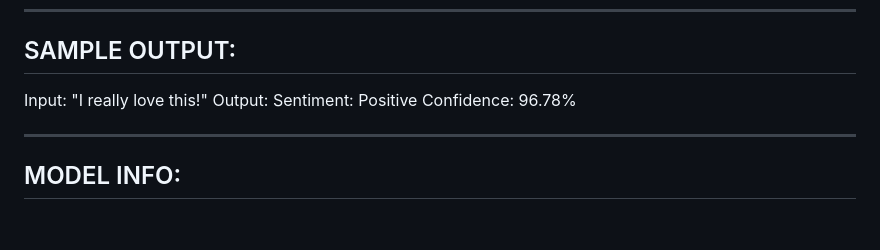
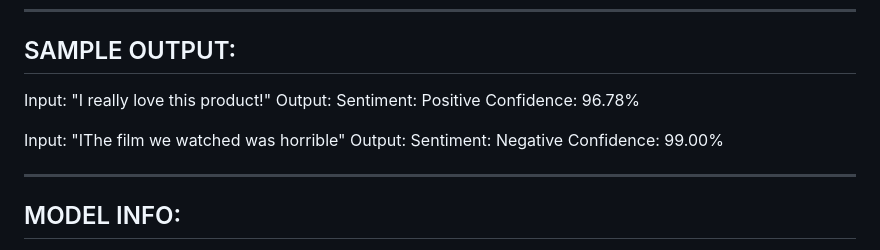
Before and after one commit to Sadhguna2006/Sentiment-Analysis-on-Reviews, a Markdown page: README.md, the part around the change printed below. Drawn GitHub-style; blank space fills up the shorter version.

```diff
--- a/README.md
+++ b/README.md
@@ -76,9 +76,13 @@ HOW TO RUN LOCALLY:
 ----------------------------------------------------
 SAMPLE OUTPUT:
 ----------------------------------------------------
-Input:    "I really love this!"
+Input:    "I really love this product!"
 Output:   Sentiment: Positive
           Confidence: 96.78%
+
+Input:    "IThe film we watched was horrible"
+Output:   Sentiment: Negative
+          Confidence: 99.00%
 
 ----------------------------------------------------
 MODEL INFO:
```
Also changed, not shown: other parts of README.md (+2 -2 lines).
